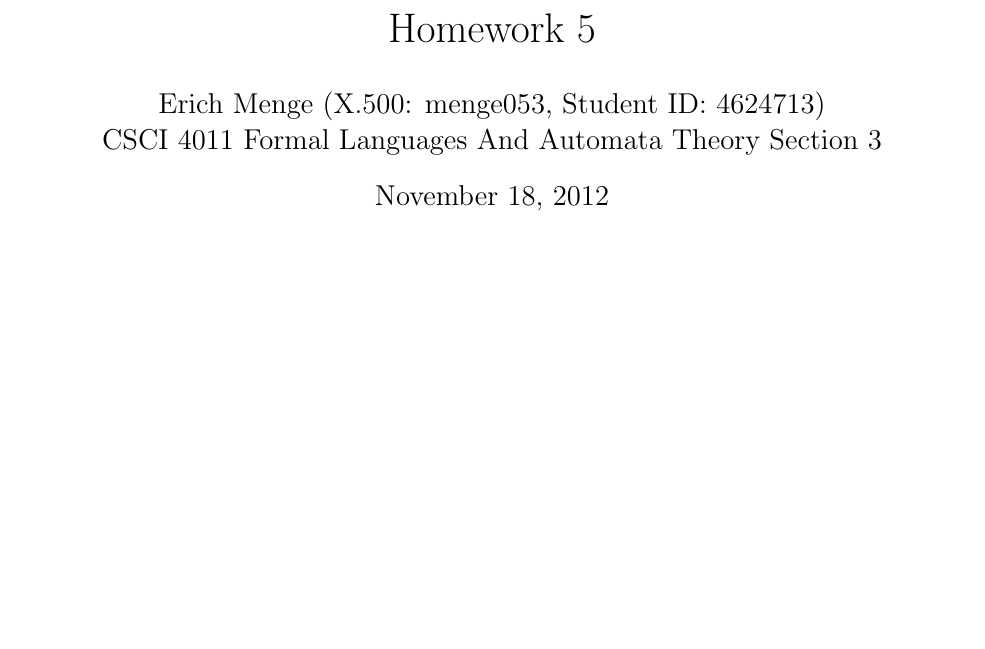
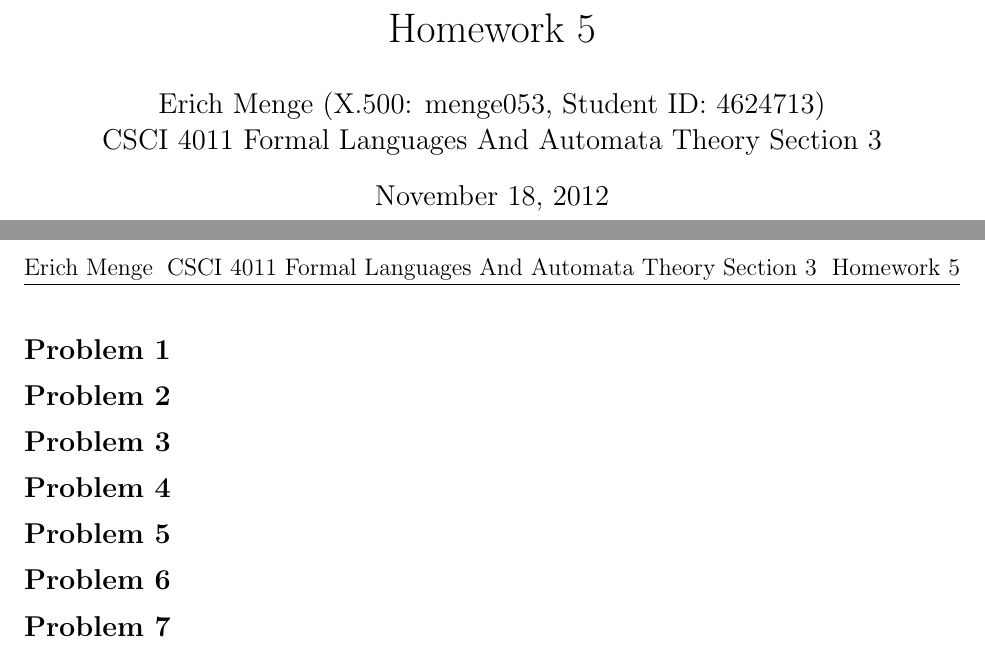
Before and after one commit to erichmenge/latex_for_homework, a LaTeX problem sheet (4011/homework_5/homework.tex): part of the page before the commit and two parts of pages 1 and 2 of 2 after it, the two joined at a grey line, cut so that both start at the same text, the shorter picture padded with empty space. Compiled offline with pdfLaTeX.

Commit message:
Stub out problem set.

```diff
--- a/4011/homework_5/homework.tex
+++ b/4011/homework_5/homework.tex
@@ -6,4 +6,26 @@
 \begin{document}
 \homeworkheader{\classnameandsection}
 
+\begin{problem}{1}
+\end{problem}
+
+\begin{problem}{2}
+\end{problem}
+
+\begin{problem}{3}
+\end{problem}
+
+\begin{problem}{4}
+\end{problem}
+
+\begin{problem}{5}
+\end{problem}
+
+\begin{problem}{6}
+\end{problem}
+
+\begin{problem}{7}
+\end{problem}
+
+
 \end{document}
```
